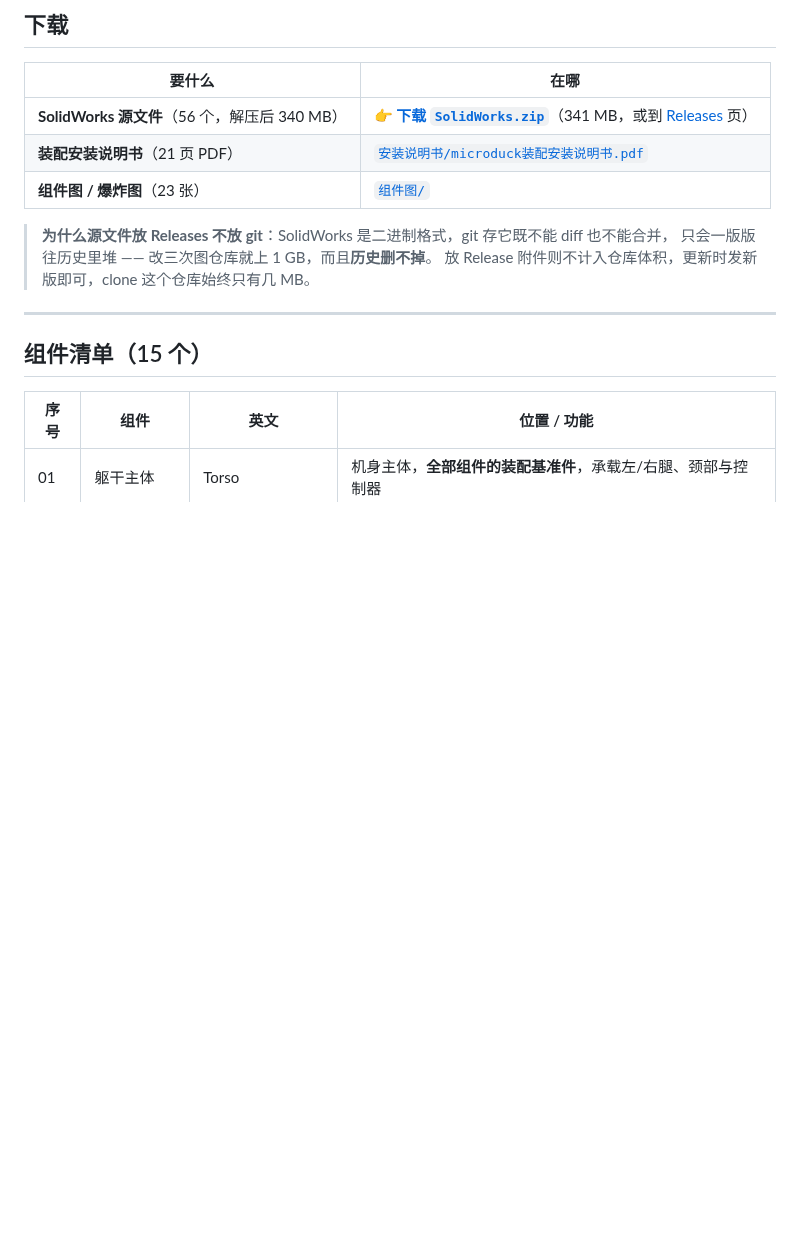
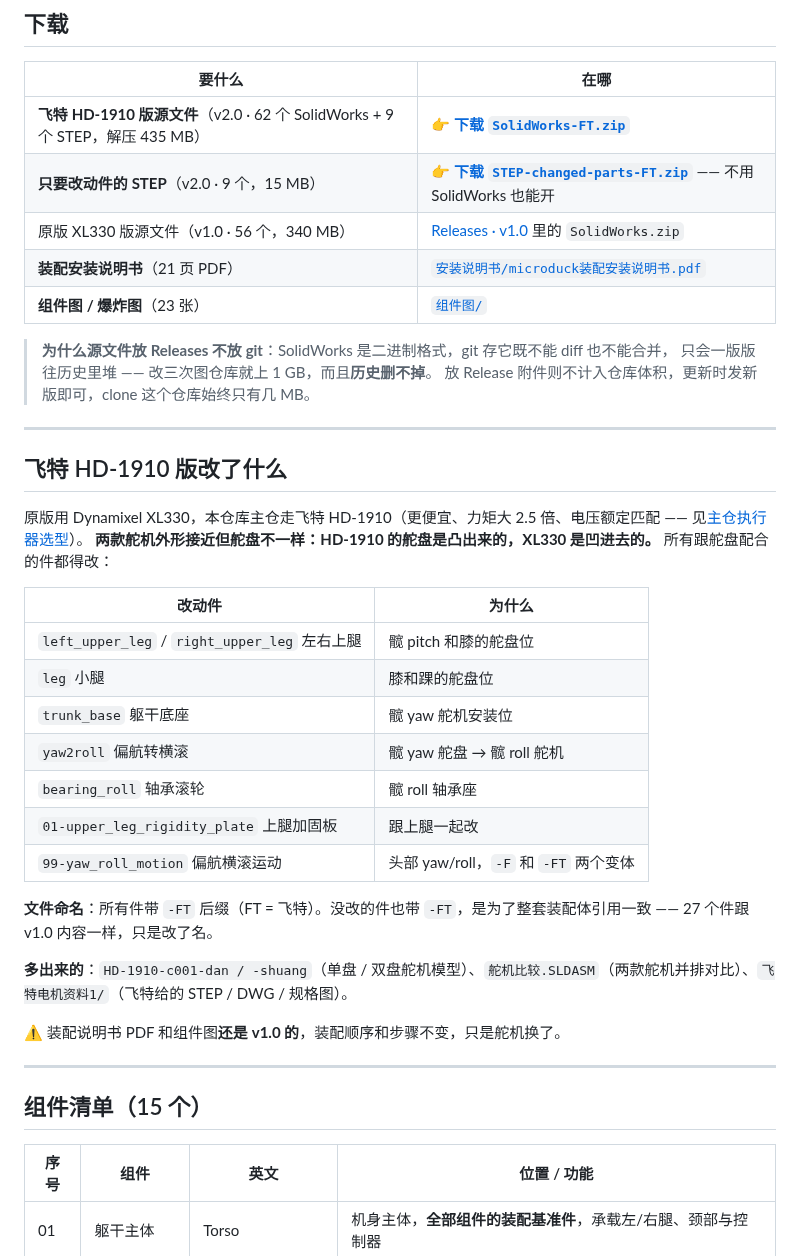
Before and after one commit to fanhao375/microduck-replica-cad, a Markdown page: README.md, the part around one of its changes. Drawn GitHub-style; blank space fills up the shorter version.

Commit message:
v2.0 飞特 HD-1910 版图纸：舵盘凸凹不同，8 个配合件改了，已装出实物
原版用 XL330，主仓走飞特 HD-1910。两款舵机外形接近，但 HD-1910 的舵盘
是凸出来的、XL330 是凹进去的，跟舵盘配合的件直接装不进去。同事把这些件
全改了、重新打印，2026-09-13 整机装出来了。

改动件：left/right_upper_leg、leg、trunk_base、yaw2roll、bearing_roll、
01-upper_leg_rigidity_plate、99-yaw_roll_motion（两个变体）。

源文件走 Release v2.0：SolidWorks-FT.zip（全套 374 MB）和
STEP-changed-parts-FT.zip（只有 9 个改动件，15 MB，不用 SolidWorks 也能开）。
渲染素材和锁文件已清掉。

README：开头标两个版本并放装机照；下载表 v2.0 在前；新增「飞特 HD-1910
版改了什么」一节，说明根因、改动件、-FT 后缀的含义、说明书仍是 v1.0。

Co-Authored-By: Claude Fable 5.1 <noreply@anthropic.com>
Claude-Session: https://claude.ai/code/session_019ifhDBcFhMSSCAuaBWuCuH

```diff
--- a/README.md
+++ b/README.md
@@ -39,13 +45,38 @@
 
 | 要什么 | 在哪 |
 |---|---|
-| **SolidWorks 源文件**（56 个，解压后 340 MB） | 👉 [**下载 `SolidWorks.zip`**](https://github.com/fanhao375/microduck-replica-cad/releases/latest/download/SolidWorks.zip)（341 MB，或到 [Releases](../../releases) 页） |
+| **飞特 HD-1910 版源文件**（v2.0 · 62 个 SolidWorks + 9 个 STEP，解压 435 MB） | 👉 [**下载 `SolidWorks-FT.zip`**](https://github.com/fanhao375/microduck-replica-cad/releases/latest/download/SolidWorks-FT.zip) |
+| **只要改动件的 STEP**（v2.0 · 9 个，15 MB） | 👉 [**下载 `STEP-changed-parts-FT.zip`**](https://github.com/fanhao375/microduck-replica-cad/releases/latest/download/STEP-changed-parts-FT.zip) —— 不用 SolidWorks 也能开 |
+| 原版 XL330 版源文件（v1.0 · 56 个，340 MB） | [Releases · v1.0](../../releases/tag/v1.0) 里的 `SolidWorks.zip` |
 | **装配安装说明书**（21 页 PDF） | [`安装说明书/microduck装配安装说明书.pdf`](安装说明书/microduck装配安装说明书.pdf) |
 | **组件图 / 爆炸图**（23 张） | [`组件图/`](组件图/) |
 
 > **为什么源文件放 Releases 不放 git**：SolidWorks 是二进制格式，git 存它既不能 diff 也不能合并，
 > 只会一版版往历史里堆 —— 改三次图仓库就上 1 GB，而且**历史删不掉**。
 > 放 Release 附件则不计入仓库体积，更新时发新版即可，clone 这个仓库始终只有几 MB。
+
+---
+
+## 飞特 HD-1910 版改了什么
+
+原版用 Dynamixel XL330，本仓库主仓走飞特 HD-1910（更便宜、力矩大 2.5 倍、电压额定匹配 —— 见[主仓执行器选型](https://github.com/fanhao375/microduck-replica/blob/master/docs/执行器选型.md)）。
+**两款舵机外形接近但舵盘不一样：HD-1910 的舵盘是凸出来的，XL330 是凹进去的。** 所有跟舵盘配合的件都得改：
+
+| 改动件 | 为什么 |
+|---|---|
+| `left_upper_leg` / `right_upper_leg` 左右上腿 | 髋 pitch 和膝的舵盘位 |
+| `leg` 小腿 | 膝和踝的舵盘位 |
+| `trunk_base` 躯干底座 | 髋 yaw 舵机安装位 |
+| `yaw2roll` 偏航转横滚 | 髋 yaw 舵盘 → 髋 roll 舵机 |
+| `bearing_roll` 轴承滚轮 | 髋 roll 轴承座 |
+| `01-upper_leg_rigidity_plate` 上腿加固板 | 跟上腿一起改 |
+| `99-yaw_roll_motion` 偏航横滚运动 | 头部 yaw/roll，`-F` 和 `-FT` 两个变体 |
+
+**文件命名**：所有件带 `-FT` 后缀（FT = 飞特）。没改的件也带 `-FT`，是为了整套装配体引用一致 —— 27 个件跟 v1.0 内容一样，只是改了名。
+
+**多出来的**：`HD-1910-c001-dan / -shuang`（单盘 / 双盘舵机模型）、`舵机比较.SLDASM`（两款舵机并排对比）、`飞特电机资料1/`（飞特给的 STEP / DWG / 规格图）。
+
+⚠️ 装配说明书 PDF 和组件图**还是 v1.0 的**，装配顺序和步骤不变，只是舵机换了。
 
 ---
 
```
Also changed, not shown: other parts of README.md (+7 -1 lines), assets/飞特版装机-正面.jpg (added).
